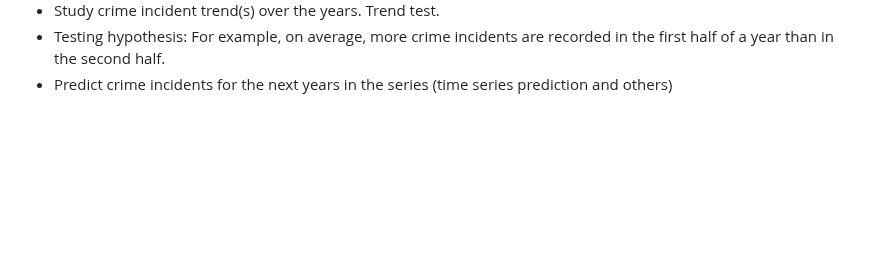
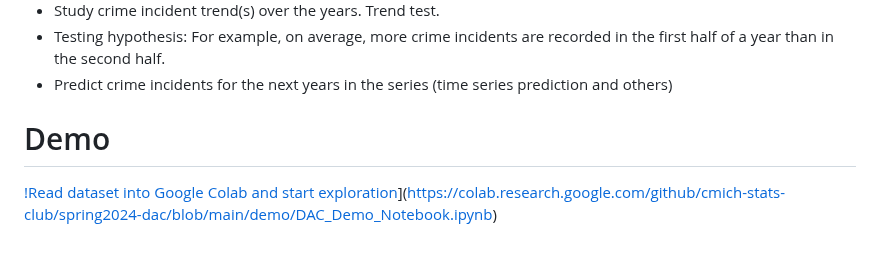
Before and after one commit to cmich-stats-club/spring2024-dac, a Markdown page: README.md, the part around the change. Drawn GitHub-style; blank space fills up the shorter version.

```diff
--- a/README.md
+++ b/README.md
@@ -125,3 +125,7 @@ The following analysis may be of interest:
   *	Study crime incident trend(s) over the years. Trend test.
   *	Testing hypothesis: For example, on average, more crime incidents are recorded in the first half of a year than in the second half.
   *	Predict crime incidents for the next years in the series (time series prediction and others)
+
+
+# Demo
+[!Read dataset into Google Colab and start exploration](https://colab.research.google.com/assets/colab-badge.svg)](https://colab.research.google.com/github/cmich-stats-club/spring2024-dac/blob/main/demo/DAC_Demo_Notebook.ipynb)
```
